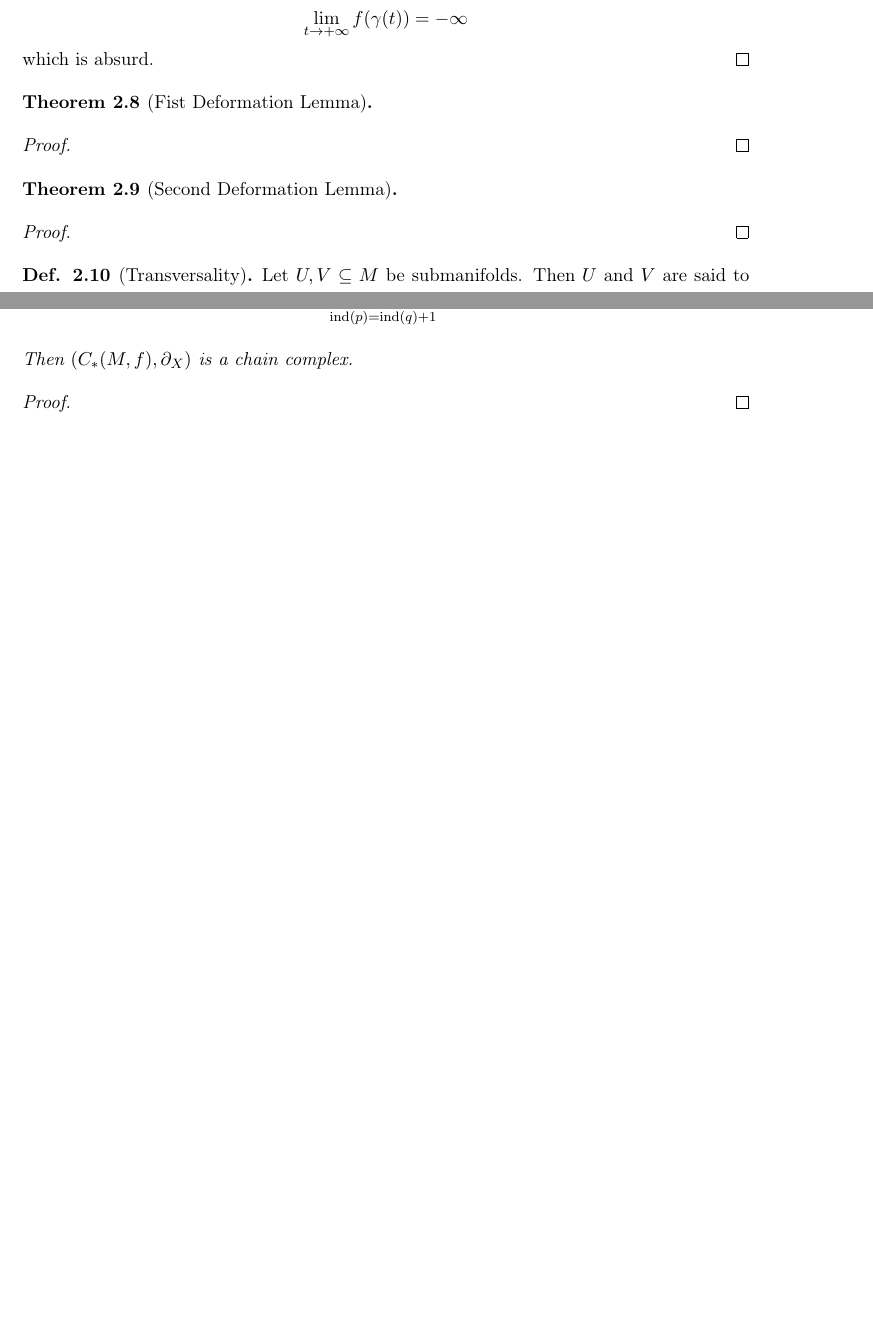
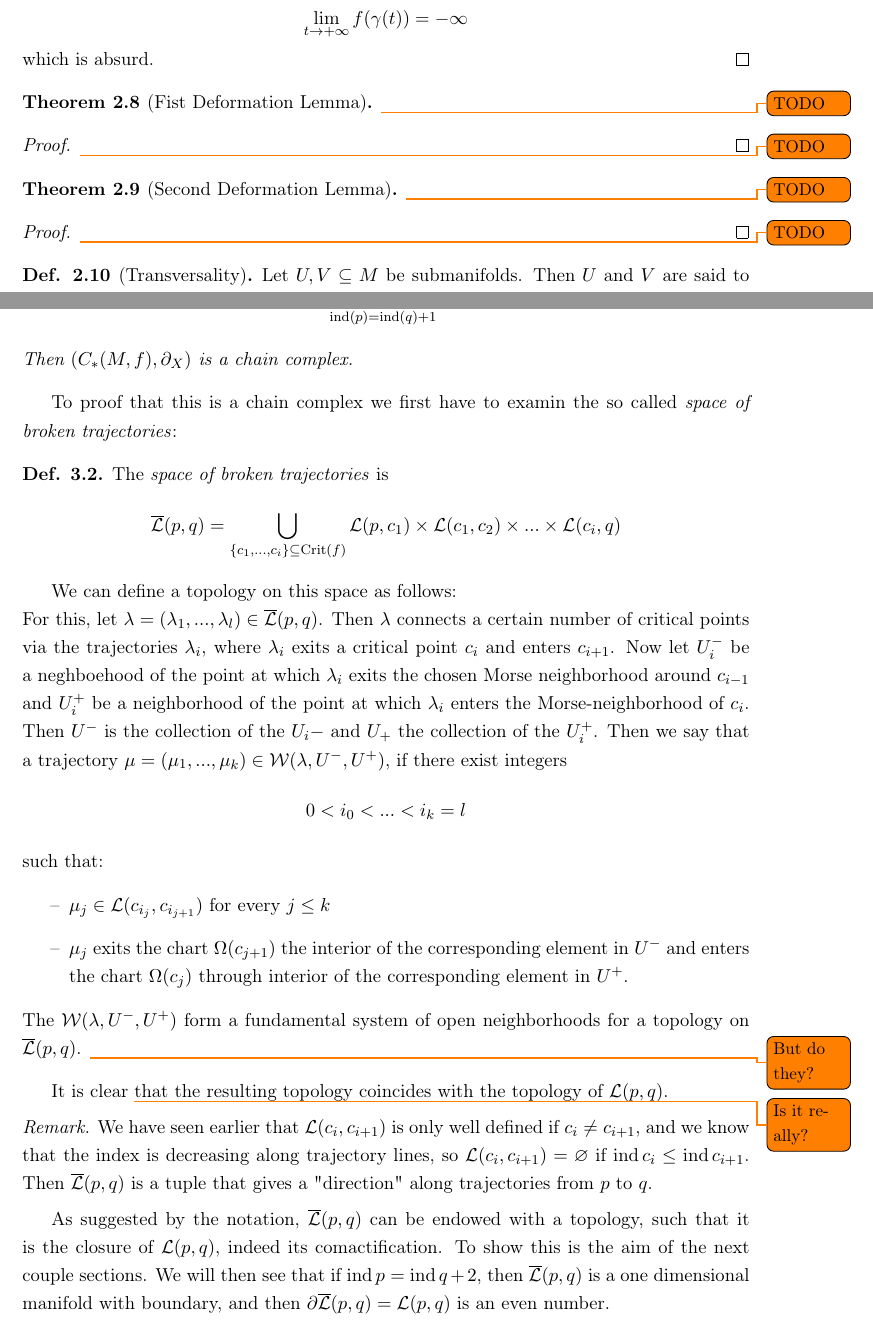
Before and after one commit to jakdimi/morsetheorie, a LaTeX document (notes-bachelorarbeit/notes.tex, which reads general/preamble.sty, notes-bachelorarbeit/sec2-pseudo-gradients.tex, notes-bachelorarbeit/sec3-the-morse-complex.tex): two parts of pages 6 and 8 of 8 before the commit and two parts of pages 6 and 8 of 9 after it, joined at a grey line, cut so that both start at the same text, the shorter picture padded with empty space. Compiled offline with pdfLaTeX.

Commit message:
start with broken trajectories

```diff
--- a/general/preamble.sty
+++ b/general/preamble.sty
@@ -14,6 +14,9 @@
 	right=30mm,
 	top=35mm,
 }
+
+% useful while editing text
+\usepackage[obeyDraft,textsize=small]{todonotes}
 
 % configure title format
 \usepackage{titlesec}
@@ -55,6 +58,9 @@
 \newcommand{\Q}{{ \mathbb Q }}
 \newcommand{\R}{{ \mathbb R }}
 \newcommand{\C}{{ \mathbb C }}
+\newcommand{\M}{{ \mathcal{M} }}
+\newcommand{\Lt}{{ \mathcal{L} }}
+\newcommand{\Lb}{{\overline{\mathcal{L}} }}
 
 \newcommand{\id}{{ \operatorname{id} }}
 \newcommand{\opd}{{ \operatorname{d} }}
--- a/notes-bachelorarbeit/notes.tex
+++ b/notes-bachelorarbeit/notes.tex
@@ -1,4 +1,4 @@
-\documentclass[a4paper,11pt]{article}
+\documentclass[a4paper,11pt,draft]{article}
 
 \usepackage{../general/preamble}
 
--- a/notes-bachelorarbeit/sec2-pseudo-gradients.tex
+++ b/notes-bachelorarbeit/sec2-pseudo-gradients.tex
@@ -122,19 +122,19 @@
 \end{proof}
 
 \begin{theorem}[Fist Deformation Lemma]
-    %TODO
+    \todo{TODO}
 \end{theorem}
 
 \begin{proof}
-    %TODO
+    \todo{TODO}
 \end{proof}
 
 \begin{theorem}[Second Deformation Lemma]
-    %TODO
+    \todo{TODO}
 \end{theorem}
 
 \begin{proof}
-    %TODO
+    \todo{TODO}
 \end{proof}
 
 \begin{definition}[Transversality]
--- a/notes-bachelorarbeit/sec3-the-morse-complex.tex
+++ b/notes-bachelorarbeit/sec3-the-morse-complex.tex
@@ -9,6 +9,51 @@
     Then $(C_*(M, f), \del_X)$ is a chain complex.
 \end{prop}
 
-\begin{proof}
-    %TODO
-\end{proof}
+To proof that this is a chain complex we first have to examin the so called
+\textit{space of broken trajectories}:
+
+\begin{definition}
+    The \textit{space of broken trajectories} is
+    \[
+        \Lb(p, q) = \bigcup_{ \{c_1, ..., c_i\} \subseteq \Crit(f )}
+            \Lt (p, c_1) \times \Lt (c_1, c_2) \times ... \times \Lt(c_i, q)
+    \]
+
+    We can define a topology on this space as follows: \\
+    For this, let $\lambda = (\lambda_1, ..., \lambda_l) \in \Lb(p, q)$. Then $\lambda$
+    connects a certain number of critical points via the trajectories $\lambda_i$, where
+    $\lambda_i$ exits a critical point $c_i$ and enters $c_{i+1}$. Now let $U_i^-$ be a
+    neghboehood of the point at which $\lambda_i$ exits the chosen Morse neighborhood
+    around $c_{i-1}$ and $U_i^+$ be a neighborhood of the point at which $\lambda_i$
+    enters the Morse-neighborhood of $c_i$. Then $U^-$ is the collection of the $U_i-$
+    and $U_+$ the collection of the $U_i^+$. Then we say that a trajectory
+    $\mu = (\mu_1, ..., \mu_k) \in \mathcal{W}(\lambda, U^-, U^+)$, if there exist
+    integers
+    \[ 0 < i_0 < ... < i_k = l \]
+    such that:
+    \begin{itemize}
+        \item $\mu_j \in \Lt(c_{i_j}, c_{i_{j+1}})$ for every $j \leq k$
+        \item $\mu_j$ exits the chart $\Omega(c_{j+1})$ the interior of the corresponding
+            element in $U^-$ and enters the chart $\Omega(c_{j})$ through  interior of
+            the corresponding element in $U^+$.
+    \end{itemize}
+    The $\mathcal{W}(\lambda, U^-, U^+)$ form a fundamental system of open neighborhoods
+    for a topology on $\Lb(p, q)$. \todo{But do they?}
+\end{definition}
+
+It is clear \todo{Is it really?} that the resulting topology coincides with the topology
+of $\Lt(p, q)$.
+
+\begin{remark}
+    We have seen earlier that $\Lt(c_i, c_{i+1})$ is only well defined if
+    $c_i \neq c_{i + 1}$, and we know that the index is decreasing along trajectory lines,
+    so $\Lt(c_i, c_{i+1}) = \varnothing$ if $\Index \, c_i \leq \Index \, c_{i + 1}$.
+    Then $\Lb(p, q)$ is a tuple that gives a "direction" along trajectories
+    from $p$ to $q$.
+\end{remark}
+
+As suggested by the notation, $\Lb(p, q)$ can be endowed with a topology, such that
+it is the closure of $\Lt(p, q)$, indeed its comactification.
+To show this is the aim of the next couple sections. We will then see that if
+$\Index \, p = \Index \, q + 2$, then $\Lb(p, q)$ is a one dimensional manifold with
+boundary, and then $\del \Lb (p, q) = \Lt (p, q)$ is an even number.
```
Also changed, not shown: notes-bachelorarbeit/sec1-morse-functions.tex (+4 -4 lines), notes-bachelorarbeit/notes.pdf, notes-bachelorarbeit/sec2-pseudo-gradients.tex (28 more changed lines).
